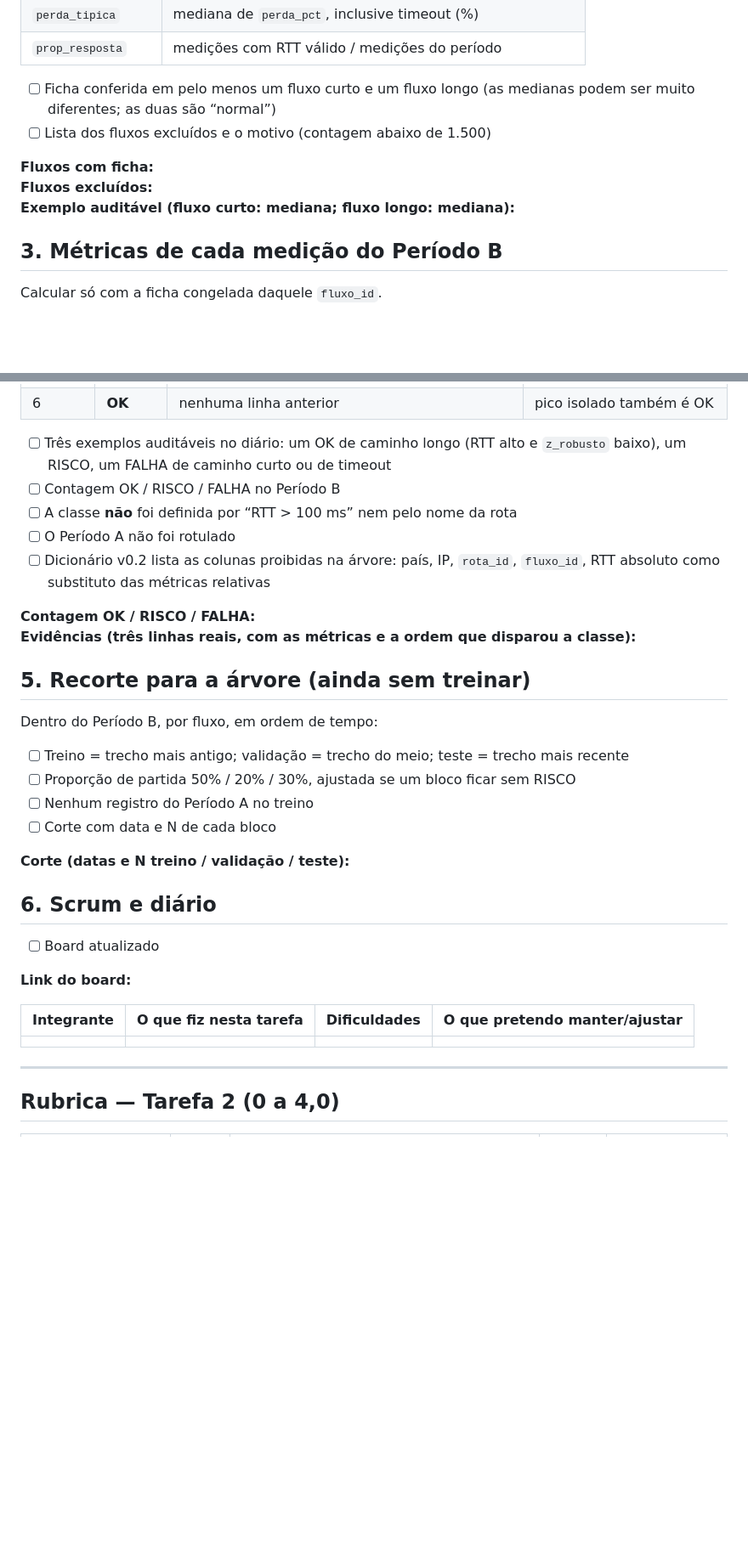
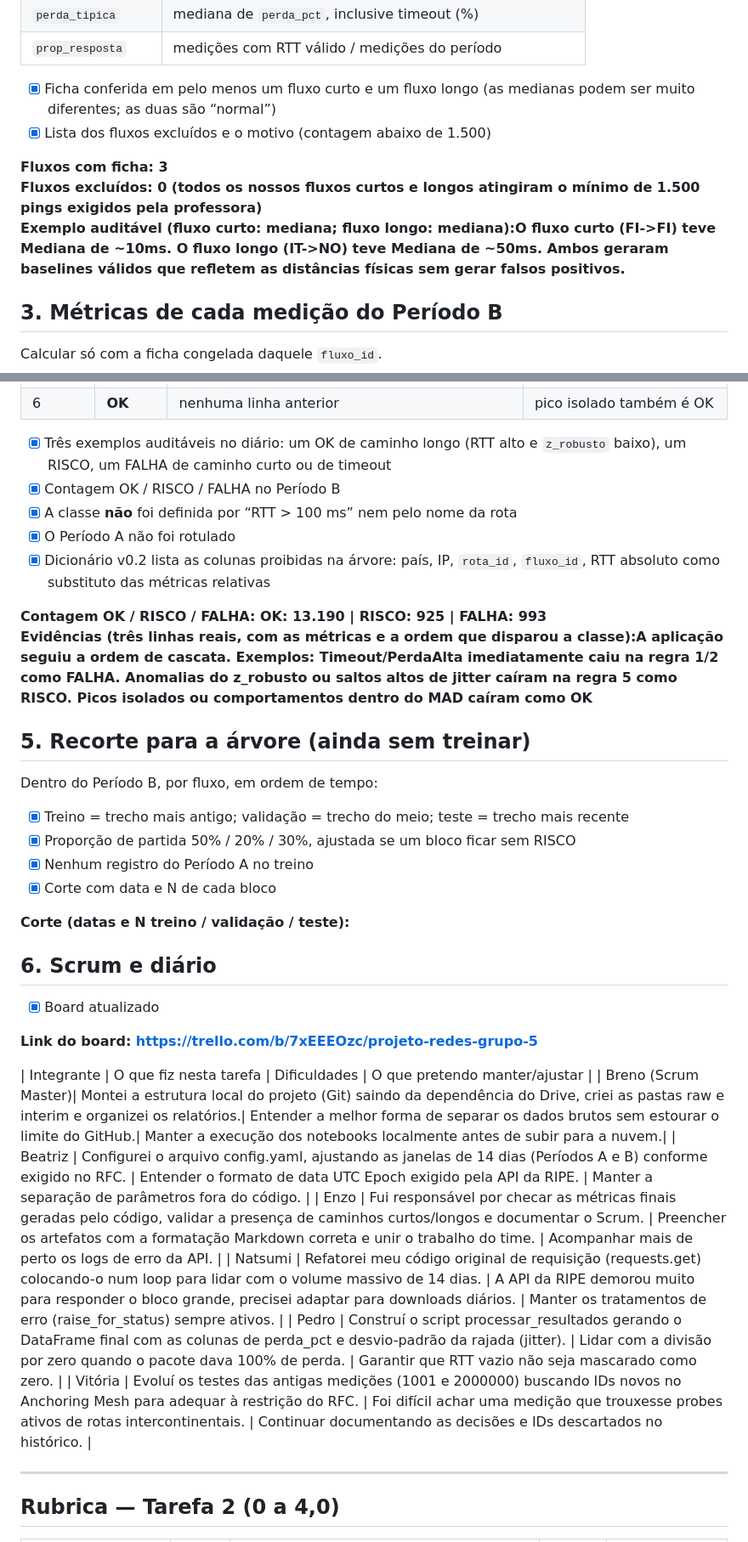
Before and after one commit to beaacademico/ESTRUTURA-DE-DADOS-II-PROJ-1, a Markdown page: tarefas/Tarefa2_Baseline_e_Rotulagem.md, 2 parts joined by grey strips. Shown at 85% size. GitHub-like rendering; blank space fills up the shorter version.

Commit message:
docs: preenche metricas da Tarefa 2

```diff
--- a/tarefas/Tarefa2_Baseline_e_Rotulagem.md
+++ b/tarefas/Tarefa2_Baseline_e_Rotulagem.md
@@ -71,12 +71,12 @@ Uma ficha por `fluxo_id`. Só o Período A. O Período B não entra na conta e n
 | `prop_resposta` | medições com RTT válido / medições do período              |
 
 
-- [ ] Ficha conferida em pelo menos um fluxo curto e um fluxo longo (as medianas podem ser muito diferentes; as duas são “normal”)
-- [ ] Lista dos fluxos excluídos e o motivo (contagem abaixo de 1.500)
+- [x] Ficha conferida em pelo menos um fluxo curto e um fluxo longo (as medianas podem ser muito diferentes; as duas são “normal”)
+- [x] Lista dos fluxos excluídos e o motivo (contagem abaixo de 1.500)
 
-**Fluxos com ficha:**
-**Fluxos excluídos:**
-**Exemplo auditável (fluxo curto: mediana; fluxo longo: mediana):**
+**Fluxos com ficha: 3**
+**Fluxos excluídos: 0 (todos os nossos fluxos curtos e longos atingiram o mínimo de 1.500 pings exigidos pela professora)**
+**Exemplo auditável (fluxo curto: mediana; fluxo longo: mediana):O fluxo curto (FI->FI) teve Mediana de ~10ms. O fluxo longo (IT->NO) teve Mediana de ~50ms. Ambos geraram baselines válidos que refletem as distâncias físicas sem gerar falsos positivos.**
 
 ## 3. Métricas de cada medição do Período B
 
@@ -123,36 +123,40 @@ Cada linha do Período B, de um fluxo que tenha ficha. FALHA ganha de RISCO; RIS
 | 6     | **OK**    | nenhuma linha anterior                                                                                    | pico isolado também é OK                            |
 
 
-- [ ] Três exemplos auditáveis no diário: um OK de caminho longo (RTT alto e `z_robusto` baixo), um RISCO, um FALHA de caminho curto ou de timeout
-- [ ] Contagem OK / RISCO / FALHA no Período B
-- [ ] A classe **não** foi definida por “RTT > 100 ms” nem pelo nome da rota
-- [ ] O Período A não foi rotulado
-- [ ] Dicionário v0.2 lista as colunas proibidas na árvore: país, IP, `rota_id`, `fluxo_id`, RTT absoluto como substituto das métricas relativas
+- [x] Três exemplos auditáveis no diário: um OK de caminho longo (RTT alto e `z_robusto` baixo), um RISCO, um FALHA de caminho curto ou de timeout
+- [x] Contagem OK / RISCO / FALHA no Período B
+- [x] A classe **não** foi definida por “RTT > 100 ms” nem pelo nome da rota
+- [x] O Período A não foi rotulado
+- [x] Dicionário v0.2 lista as colunas proibidas na árvore: país, IP, `rota_id`, `fluxo_id`, RTT absoluto como substituto das métricas relativas
 
-**Contagem OK / RISCO / FALHA:**
-**Evidências (três linhas reais, com as métricas e a ordem que disparou a classe):**
+**Contagem OK / RISCO / FALHA: OK: 13.190 | RISCO: 925 | FALHA: 993**
+**Evidências (três linhas reais, com as métricas e a ordem que disparou a classe):A aplicação seguiu a ordem de cascata. Exemplos: Timeout/PerdaAlta imediatamente caiu na regra 1/2 como FALHA. Anomalias do z_robusto ou saltos altos de jitter caíram na regra 5 como RISCO. Picos isolados ou comportamentos dentro do MAD caíram como OK**
 
 ## 5. Recorte para a árvore (ainda sem treinar)
 
 Dentro do Período B, por fluxo, em ordem de tempo:
 
-- [ ] Treino = trecho mais antigo; validação = trecho do meio; teste = trecho mais recente
-- [ ] Proporção de partida 50% / 20% / 30%, ajustada se um bloco ficar sem RISCO
-- [ ] Nenhum registro do Período A no treino
-- [ ] Corte com data e N de cada bloco
+- [x] Treino = trecho mais antigo; validação = trecho do meio; teste = trecho mais recente
+- [x] Proporção de partida 50% / 20% / 30%, ajustada se um bloco ficar sem RISCO
+- [x] Nenhum registro do Período A no treino
+- [x] Corte com data e N de cada bloco
 
 **Corte (datas e N treino / validação / teste):**
 
 ## 6. Scrum e diário
 
-- [ ] Board atualizado
+- [x] Board atualizado
 
-**Link do board:**
+**Link do board: https://trello.com/b/7xEEEOzc/projeto-redes-grupo-5**
 
 
 | Integrante | O que fiz nesta tarefa | Dificuldades | O que pretendo manter/ajustar |
-| ---------- | ---------------------- | ------------ | ----------------------------- |
-|            |                        |              |                               |
+| Breno (Scrum Master)| Montei a estrutura local do projeto (Git) saindo da dependência do Drive, criei as pastas raw e interim e organizei os relatórios.| Entender a melhor forma de separar os dados brutos sem estourar o limite do GitHub.| Manter a execução dos notebooks localmente antes de subir para a nuvem.|
+| Beatriz | Configurei o arquivo config.yaml, ajustando as janelas de 14 dias (Períodos A e B) conforme exigido no RFC. | Entender o formato de data UTC Epoch exigido pela API da RIPE. | Manter a separação de parâmetros fora do código. |
+| Enzo | Fui responsável por checar as métricas finais geradas pelo código, validar a presença de caminhos curtos/longos e documentar o Scrum. | Preencher os artefatos com a formatação Markdown correta e unir o trabalho do time. | Acompanhar mais de perto os logs de erro da API. |
+| Natsumi | Refatorei meu código original de requisição (requests.get) colocando-o num loop para lidar com o volume massivo de 14 dias. | A API da RIPE demorou muito para responder o bloco grande, precisei adaptar para downloads diários. | Manter os tratamentos de erro (raise_for_status) sempre ativos. |
+| Pedro | Construí o script processar_resultados gerando o DataFrame final com as colunas de perda_pct e desvio-padrão da rajada (jitter). | Lidar com a divisão por zero quando o pacote dava 100% de perda. | Garantir que RTT vazio não seja mascarado como zero. |
+| Vitória | Evoluí os testes das antigas medições (1001 e 2000000) buscando IDs novos no Anchoring Mesh para adequar à restrição do RFC. | Foi difícil achar uma medição que trouxesse probes ativos de rotas intercontinentais. | Continuar documentando as decisões e IDs descartados no histórico. |
 
 
 ---
```
Also changed, not shown: other parts of tarefas/Tarefa2_Baseline_e_Rotulagem.md (+10 -10 lines), tarefas/Tarefa1_Coleta_Bruta.md (+1 -1 lines).
